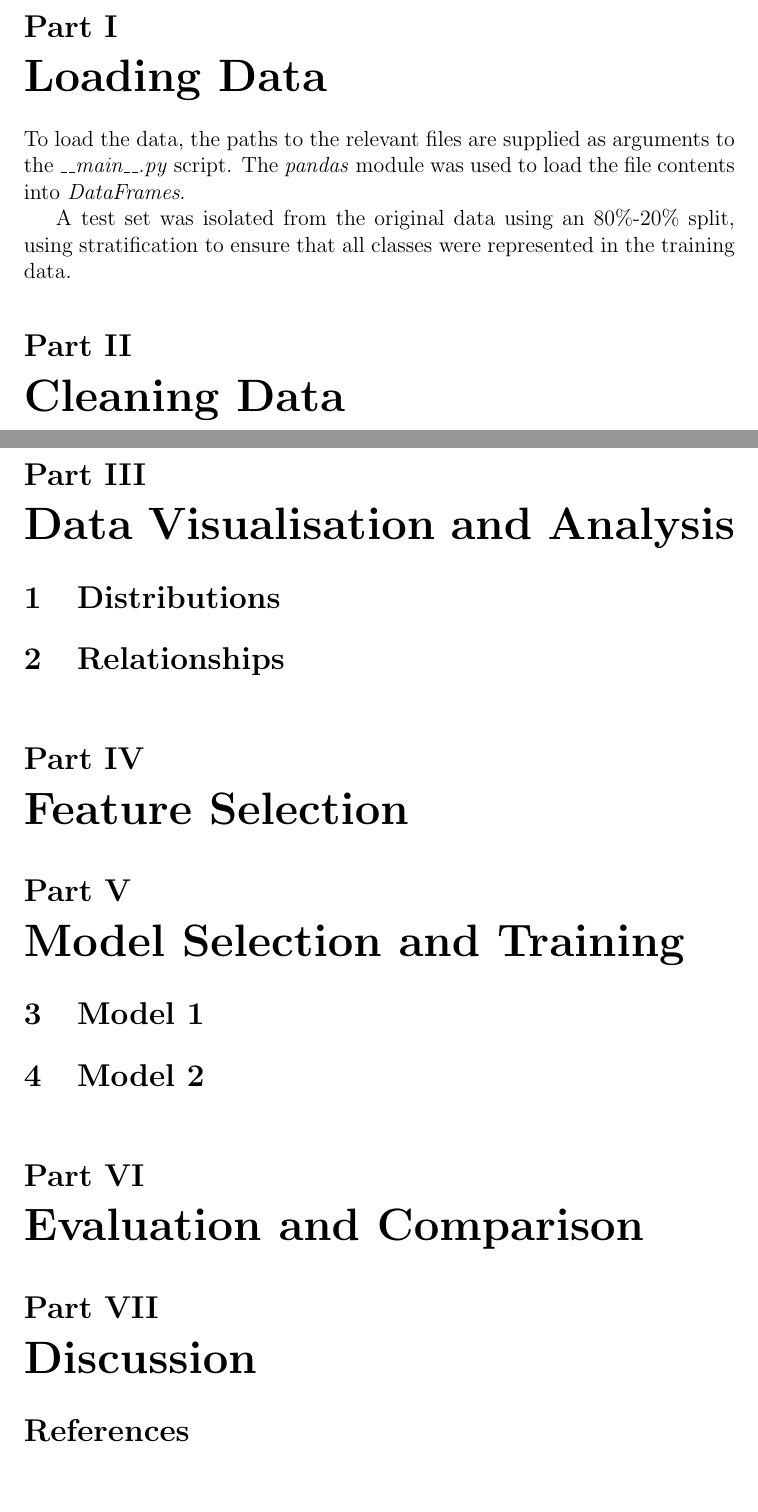
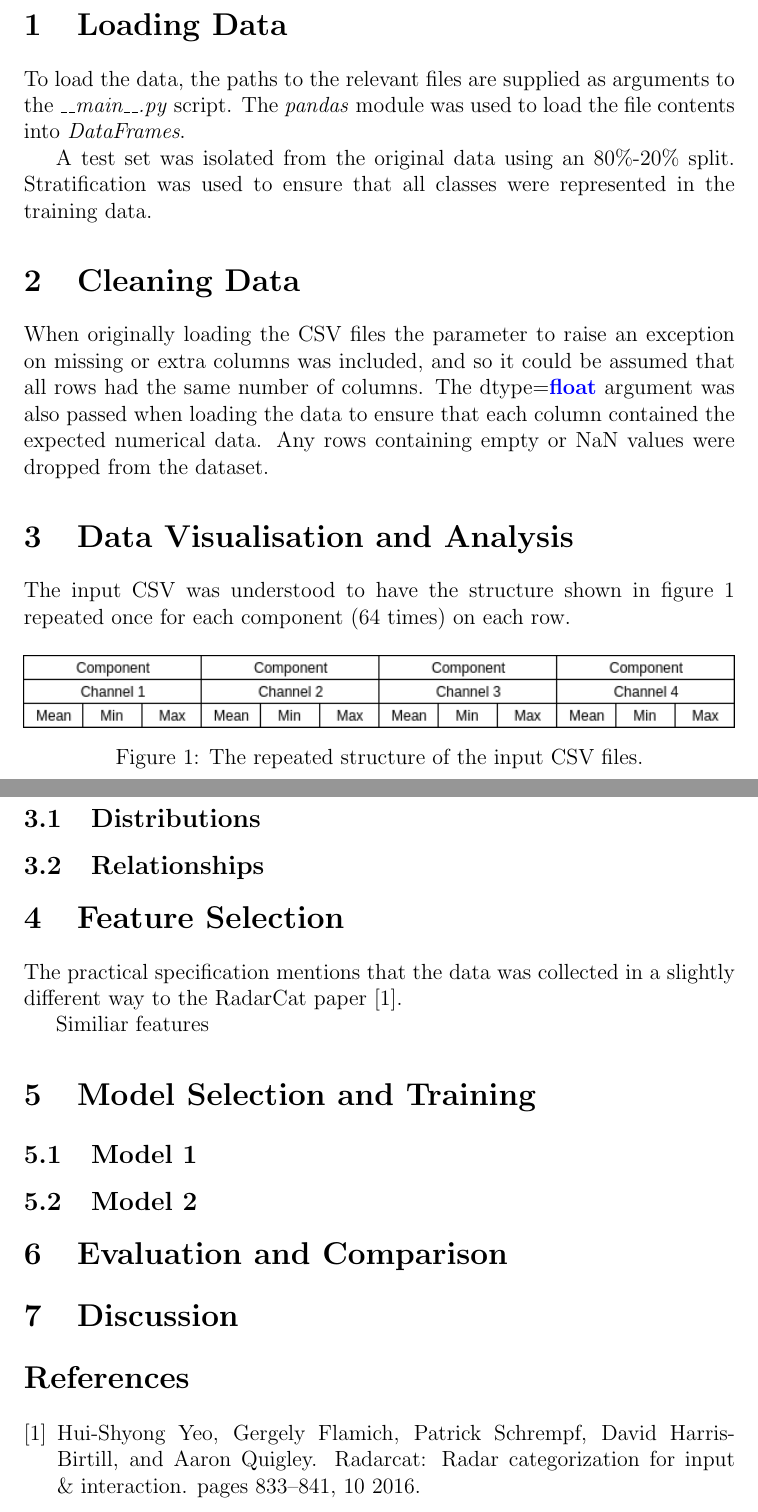
Before and after one commit to TheDuckGoesQuark/mlclassification, a LaTeX document (report/report.tex): two parts of pages 3 and 4 of 4, joined at a grey line, cut at the place of the change. Compiled offline with pdfLaTeX.

Commit message:
Added structure image

```diff
--- a/report/report.tex
+++ b/report/report.tex
@@ -30,6 +30,10 @@
 \usepackage{caption}
 \usepackage{subcaption}
 \usepackage{grffile}
+\usepackage{listings}
+
+\lstset{language=python,keywordstyle={\bfseries \color{blue}}}
+
 
 \begin{document}
 
@@ -90,26 +95,46 @@ The goal of this practical is to analyse a dataset in order to produce a classif
 \pagenumbering{arabic}
 \setcounter{page}{1}
 
-\part{Loading Data}
+\section{Loading Data}
 
 To load the data, the paths to the relevant files are supplied as arguments to the \emph{\_\_main\_\_.py} script. The \emph{pandas} module was used to load the file contents into \emph{DataFrames}.
 
-A test set was isolated from the original data using an 80\%-20\% split, using stratification to ensure that all classes were represented in the training data.
+A test set was isolated from the original data using an 80\%-20\% split. Stratification was used to ensure that all classes were represented in the training data.
 
-\part{Cleaning Data}.
+% Merge data sets?
 
-\part{Data Visualisation and Analysis}
+\section{Cleaning Data}
 
-\section{Distributions}
+When originally loading the CSV files the parameter to raise an exception on missing or extra columns was included, and so it could be assumed that all rows had the same number of columns. The \lstinline{dtype=float} argument was also passed when loading the data to ensure that each column contained the expected numerical data. Any rows containing empty or \lstinline{NaN} values were dropped from the dataset.
 
-\section{Relationships}
+\section{Data Visualisation and Analysis}
 
-\part{Feature Selection}
-\part{Model Selection and Training}
-\section{Model 1}
-\section{Model 2}
-\part{Evaluation and Comparison}
-\part{Discussion}
+The input CSV was understood to have the structure shown in figure \ref{fig:structure} repeated once for each component (64 times) on each row.
+
+\begin{figure}[!ht]
+	\centering
+	\includegraphics[width=\linewidth]{images/structure}
+	\caption{The repeated structure of the input CSV files.}
+	\label{fig:structure}
+\end{figure}
+
+% Samples to class ratio, all samples equally represented?
+
+\subsection{Distributions}
+
+\subsection{Relationships}
+
+\section{Feature Selection}
+
+The practical specification mentions that the data was collected in a slightly different way to the RadarCat paper \cite{radarcat}.
+
+Similiar features
+
+\section{Model Selection and Training}
+\subsection{Model 1}
+\subsection{Model 2}
+\section{Evaluation and Comparison}
+\section{Discussion}
 
 \bibliographystyle{unsrt}
 \bibliography{mybib}
```
Also changed, not shown: report/mybib.bib (+9 -0 lines), report/images/structure.png (added), report/report.pdf, report/report.tex (3 more changed lines), 1 other file.
